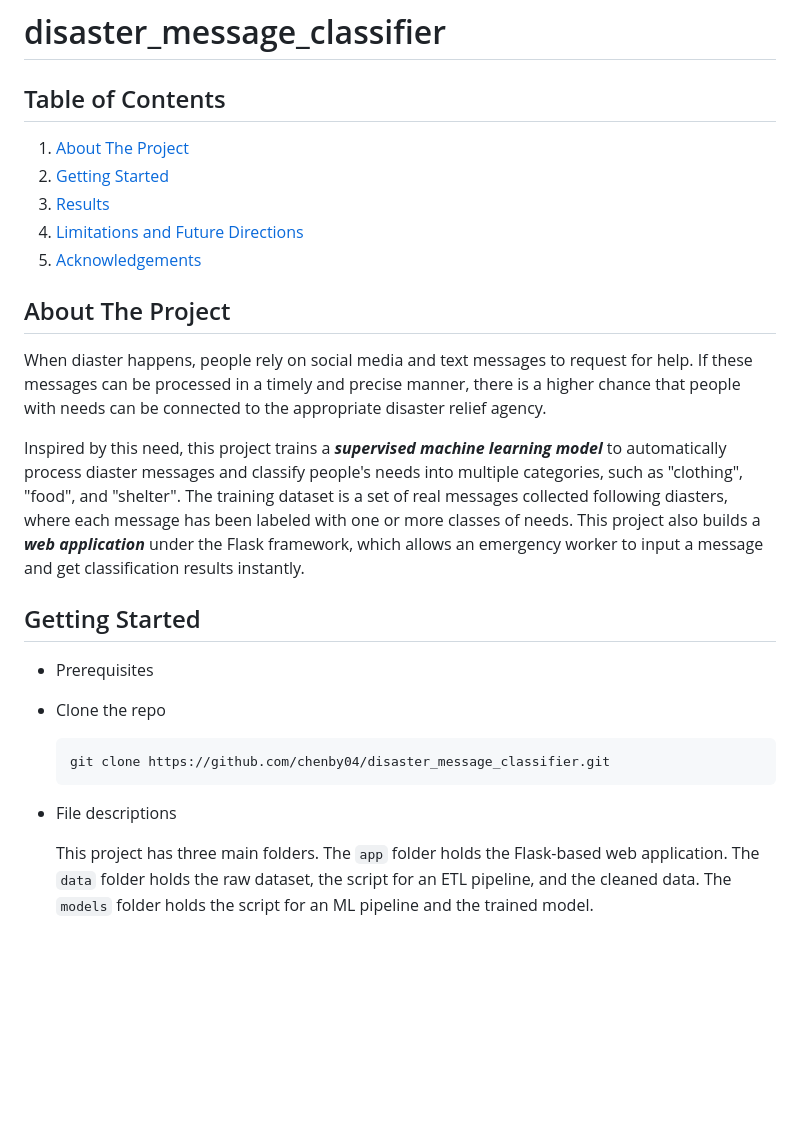
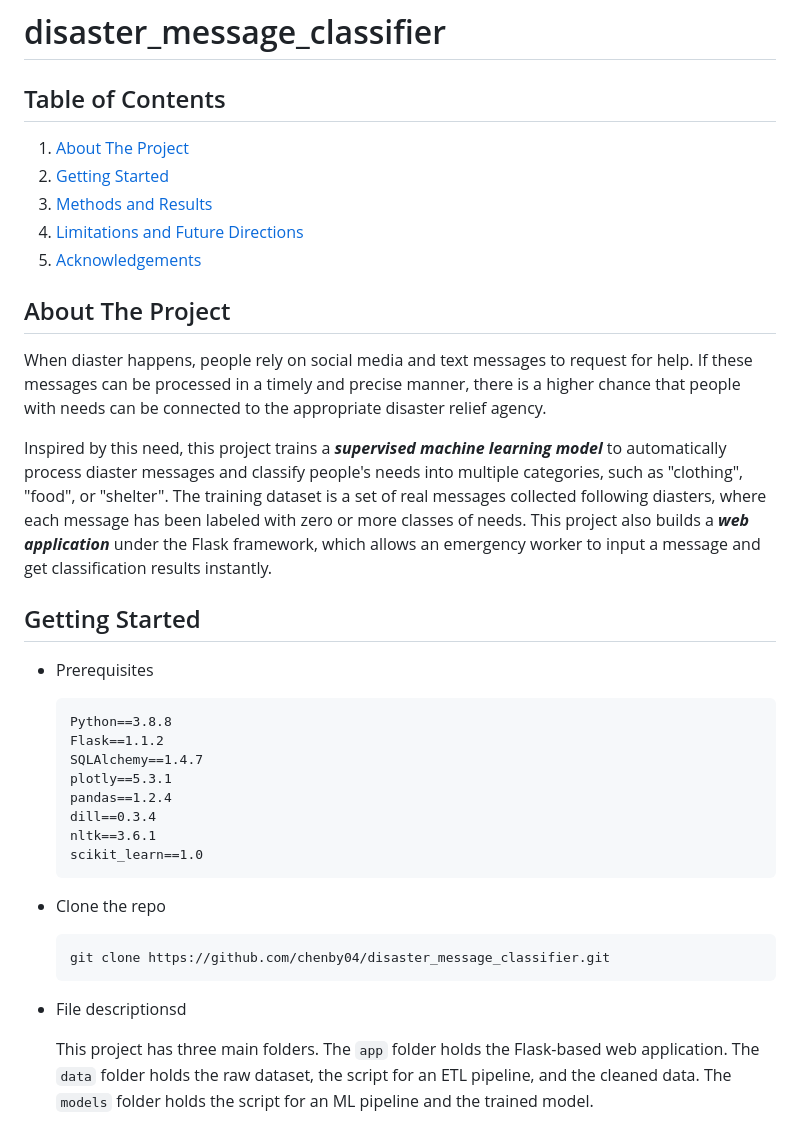
Before and after one commit to chenby04/Disaster-Message-Classifier, a Markdown page: README.md, the part around the change printed below. Drawn GitHub-style; blank space fills up the shorter version.

````diff
--- a/README.md
+++ b/README.md
@@ -8,7 +8,7 @@
 <li>
     <a href="#getting-started">Getting Started</a>
 </li>
-<li><a href="#results">Results</a></li>
+<li><a href="#methods-and-results">Methods and Results</a></li>
 <li><a href="#limitations-and-future-directions">Limitations and Future Directions</a></li>
 <li><a href="#acknowledgements">Acknowledgements</a></li>
 </ol>
@@ -16,17 +16,26 @@
 ## About The Project
 When diaster happens, people rely on social media and text messages to request for help. If these messages can be processed in a timely and precise manner, there is a higher chance that people with needs can be connected to the appropriate disaster relief agency.
 
-Inspired by this need, this project trains a ***supervised machine learning model*** to automatically process diaster messages and classify people's needs into multiple categories, such as "clothing", "food", and "shelter". The training dataset is a set of real messages collected following diasters, where each message has been labeled with one or more classes of needs. This project also builds a ***web application*** under the Flask framework, which allows an emergency worker to input a message and get classification results instantly.
+Inspired by this need, this project trains a ***supervised machine learning model*** to automatically process diaster messages and classify people's needs into multiple categories, such as "clothing", "food", or "shelter". The training dataset is a set of real messages collected following diasters, where each message has been labeled with zero or more classes of needs. This project also builds a ***web application*** under the Flask framework, which allows an emergency worker to input a message and get classification results instantly.
 
 
 ## Getting Started
 - Prerequisites
-
+    ```
+    Python==3.8.8
+    Flask==1.1.2
+    SQLAlchemy==1.4.7
+    plotly==5.3.1
+    pandas==1.2.4
+    dill==0.3.4
+    nltk==3.6.1
+    scikit_learn==1.0
+    ```
 - Clone the repo
    ```
    git clone https://github.com/chenby04/disaster_message_classifier.git
    ```
-- File descriptions
+- File descriptionsd
 
     This project has three main folders. The `app` folder holds the Flask-based web application. The `data` folder holds the raw dataset, the script for an ETL pipeline, and the cleaned data. The `models` folder holds the script for an ML pipeline and the trained model.
    ```
````
Also changed, not shown: other parts of README.md (+15 -8 lines), Overview.png (added), Results.png (added).
